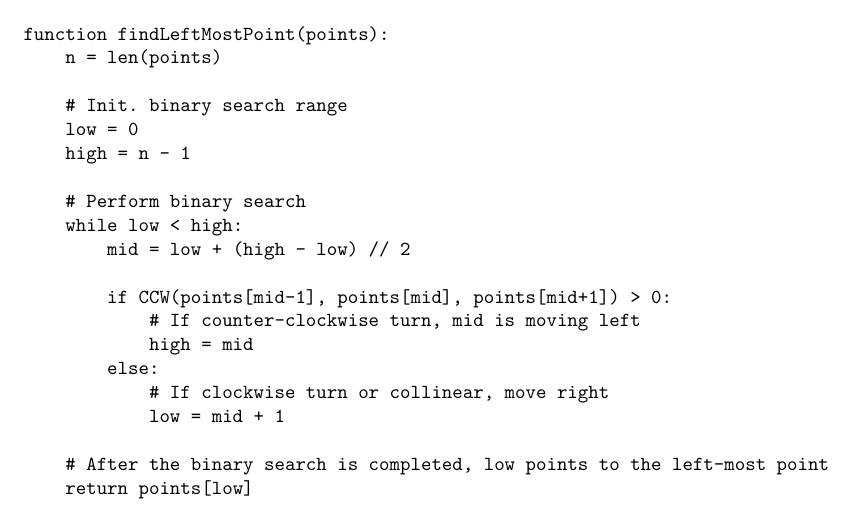
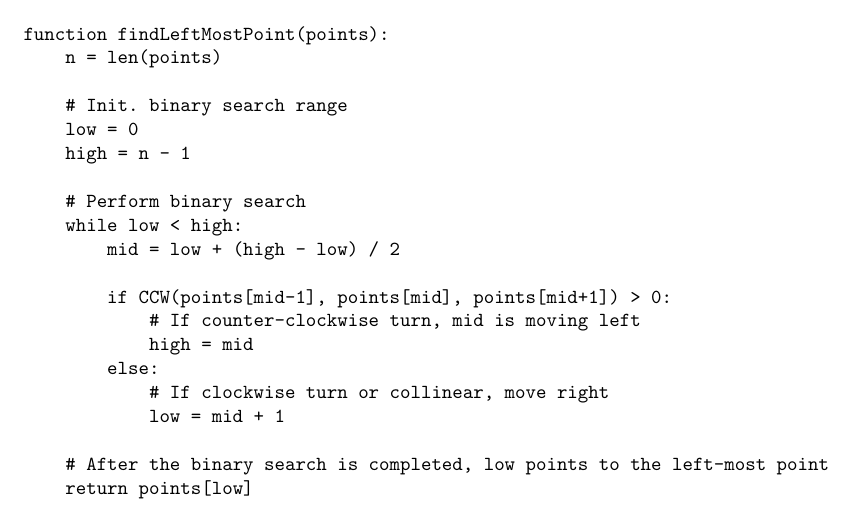
Before and after one commit to Fight-Ronin/CSC279, a LaTeX problem sheet (HW1/homework1.tex): part of page 5 of 7, cut so that both start at the same text. The pictures show the PDF file HW1/homework1.pdf that the author committed with the source.

Commit message:
minor updates

```diff
--- a/HW1/homework1.tex
+++ b/HW1/homework1.tex
@@ -198,7 +198,7 @@ function findLeftMostPoint(points):
 
     # Perform binary search
     while low < high:
-        mid = low + (high - low) // 2
+        mid = low + (high - low) / 2
 
         if CCW(points[mid-1], points[mid], points[mid+1]) > 0:
             # If counter-clockwise turn, mid is moving left
```
Also changed, not shown: HW1/homework1.pdf, 4 other files.
